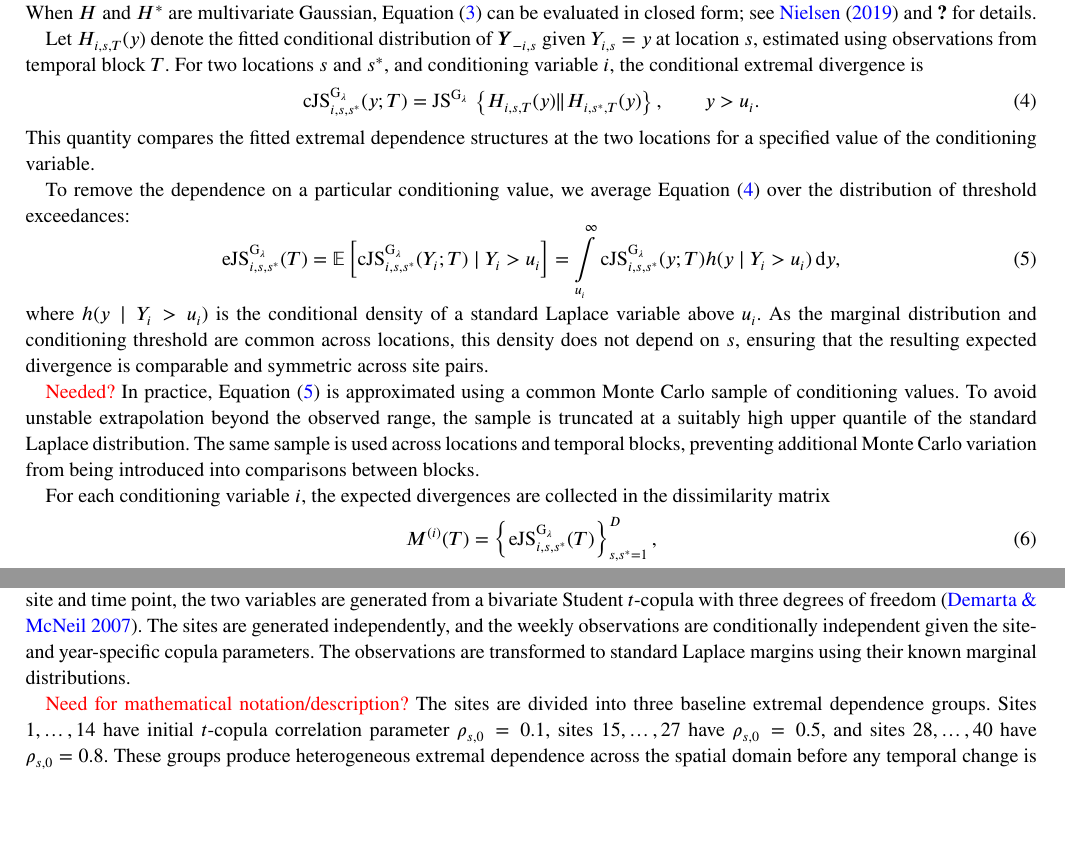
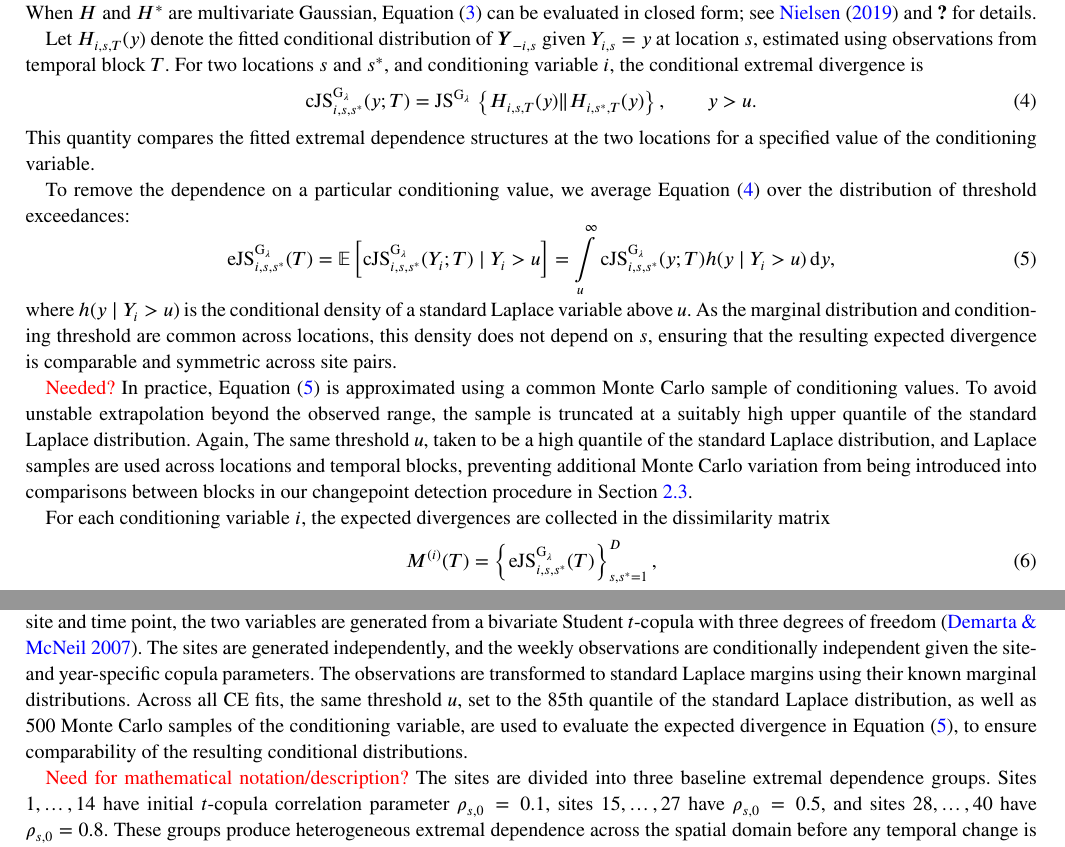
Before and after one commit to potoole7/changepoint_detection, a LaTeX thesis (latex/paper.tex): two parts of pages 3 and 5 of 16, joined at a grey line, cut so that both start at the same text, the shorter picture padded with empty space. Compiled offline with pdfLaTeX; a LaTeX package or settings file that is missing is left out.

Commit message:
Use u, not u_i, after CE description, since we use the same threshold everywhere

```diff
--- a/latex/paper.tex
+++ b/latex/paper.tex
@@ -241,7 +241,7 @@ H_{i,s,T}(y)
 \Vert
 H_{i,s^*,T}(y)
 \right\},
-\qquad y>u_i.
+\qquad y>u.
 \end{equation}
 This quantity compares the fitted extremal dependence structures at the two locations for a specified value of the conditioning variable.
 
@@ -253,21 +253,21 @@ To remove the dependence on a particular conditioning value, we average Equation
 \mathbb{E}
 \left[
 \cJSGa{s,s^*}(Y_i;T)
-\mid Y_i>u_i
+\mid Y_i>u
 \right]
 =
-\int_{u_i}^{\infty}
+\int_{u}^{\infty}
 \cJSGa{s,s^*}(y;T)
-h(y\mid Y_i>u_i)
+h(y\mid Y_i>u)
 \,\mathrm{d}y,
 \end{equation}
-where $h(y\mid Y_i>u_i)$ is the conditional density of a standard Laplace variable above $u_i$.
+where $h(y\mid Y_i>u)$ is the conditional density of a standard Laplace variable above $u$.
 As the marginal distribution and conditioning threshold are common across locations, this density does not depend on $s$, ensuring that the resulting expected divergence is comparable and symmetric across site pairs.
 
 \textcolor{red}{Needed?}
 In practice, Equation~\eqref{eq:jsga_integral} is approximated using a common Monte Carlo sample of conditioning values.
 To avoid unstable extrapolation beyond the observed range, the sample is truncated at a suitably high upper quantile of the standard Laplace distribution.
-The same sample is used across locations and temporal blocks, preventing additional Monte Carlo variation from being introduced into comparisons between blocks.
+Again, The same threshold $u$, taken to be a high quantile of the standard Laplace distribution, and Laplace samples are used across locations and temporal blocks, preventing additional Monte Carlo variation from being introduced into comparisons between blocks in our changepoint detection procedure in Section~\ref{subsec:cp}.
 
 For each conditioning variable $i$, the expected divergences are collected in the dissimilarity matrix
 \begin{equation}
@@ -506,6 +504,7 @@ At each site and time point, the two variables are generated from a bivariate St
 The sites are generated independently, and the weekly observations are conditionally independent given the site- and year-specific copula parameters.
 % Known generalised Pareto marginal distributions, with shape parameter $\xi=-0.05$, scale parameter $\sigma=1$ and threshold zero, are used for both variables.
 The observations are transformed to standard Laplace margins using their known marginal distributions.
+Across all CE fits, the same threshold $u$, set to the $85$th quantile of the standard Laplace distribution, as well as $500$ Monte Carlo samples of the conditioning variable, are used to evaluate the expected divergence in Equation~\eqref{eq:jsga_integral}, to ensure comparability of the resulting conditional distributions.
 
 \textcolor{red}{Need for mathematical notation/description?}
 The sites are divided into three baseline extremal dependence groups.
```
Also changed, not shown: latex/paper.pdf, latex/paper.tex (6 more changed lines), 3 other files.
